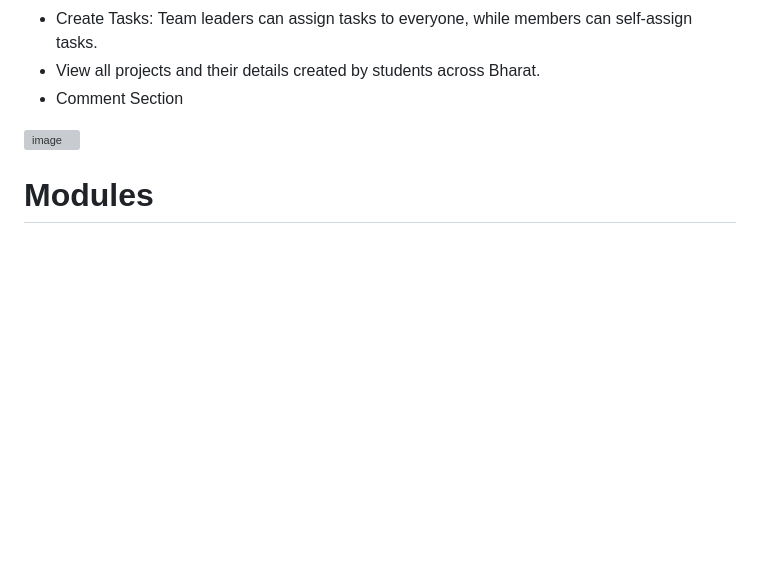
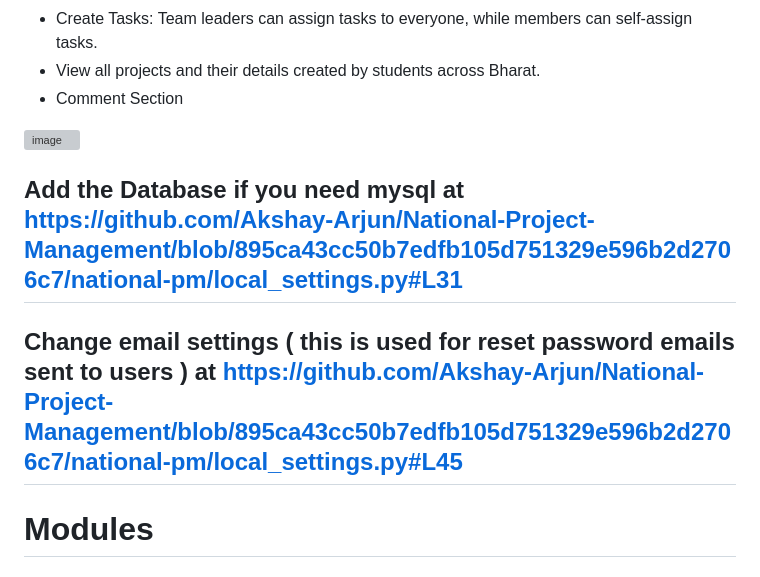
Before and after one commit to Akshay-Arjun/National-Project-Management, a Markdown page: README.md, the part around the change. GitHub-like rendering; blank space fills up the shorter version; grey boxes are pictures that could not be loaded.

```diff
--- a/README.md
+++ b/README.md
@@ -26,6 +26,9 @@ This project was developed as a personal initiative with no intention of partici
 - Comment Section
 
 ![image](https://github.com/Akshay-Arjun/National-Project-Management/assets/68991993/b1fc3907-a1d9-46c2-8f5f-cabac21ef3a5)
+
+## Add the Database if you need mysql at https://github.com/Akshay-Arjun/National-Project-Management/blob/895ca43cc50b7edfb105d751329e596b2d2706c7/national-pm/local_settings.py#L31
+## Change email settings ( this is used for reset password emails sent to users ) at https://github.com/Akshay-Arjun/National-Project-Management/blob/895ca43cc50b7edfb105d751329e596b2d2706c7/national-pm/local_settings.py#L45
 
 # Modules
 ## Teams
```
